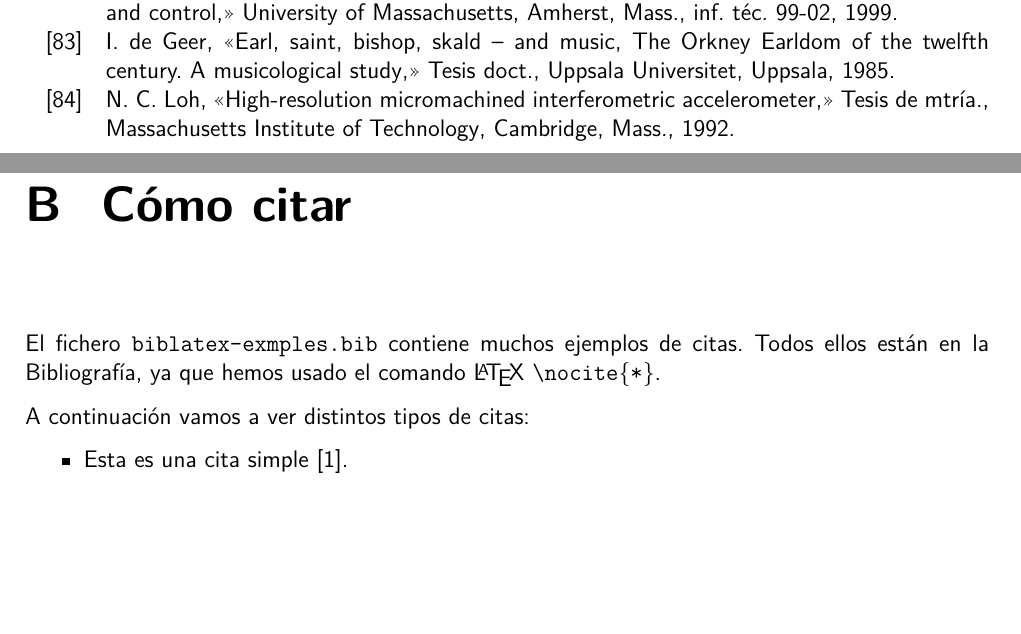
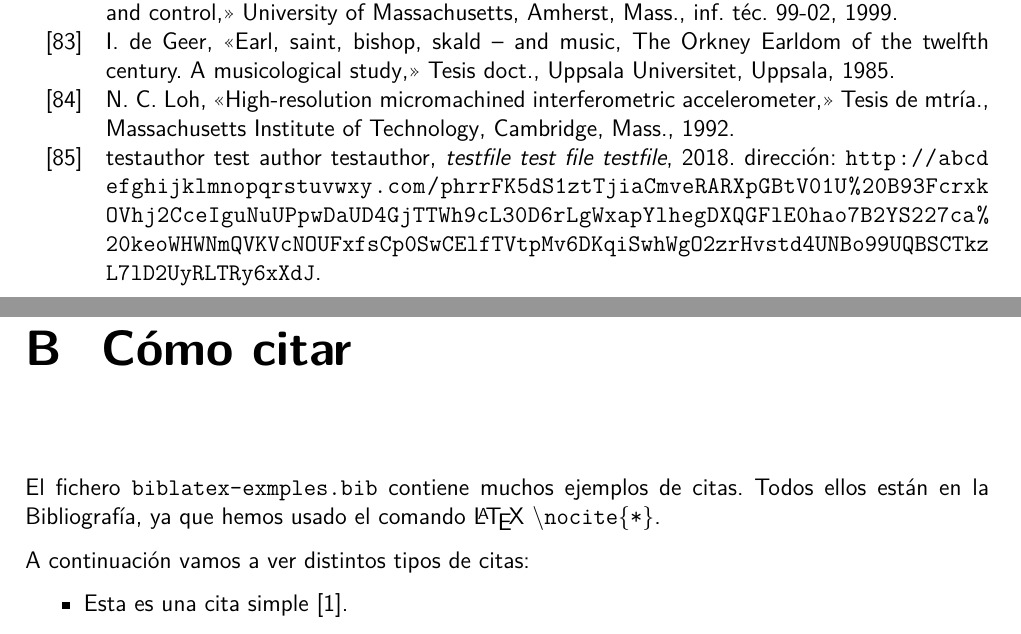
Before and after one commit to IAAA-Lab/tfg-tfm-template, a LaTeX document (main.tex, which reads biblatex-examples.bib): two parts of pages 19 and 22 of 24, joined at a grey line, cut so that both start at the same text, the shorter picture padded with empty space. Compiled offline with pdfLaTeX.

Commit message:
Resuelto el corte de URL en la bibliografía

```diff
--- a/biblatex-examples.bib
+++ b/biblatex-examples.bib
@@ -1663,3 +1663,10 @@
                   the \texttt{type} field in the database file which uses a
                   localization key},
 }
+
+@misc{Test.2018,
+  author = {{testauthor test author testauthor}},
+  year   = {2018},
+  title  = {{testfile test file testfile}},
+  url    = {http://abcdefghijklmnopqrstuvwxy.com/phrrFK5dS1ztTjiaCmveRARXpGBtV01U%20B93FcrxkOVhj2CceIguNuUPpwDaUD4GjTTWh9cL30D6rLgWxapYlhegDXQGFlE0hao7B2YS227ca%20keoWHWNmQVKVcNOUFxfsCp0SwCElfTVtpMv6DKqiSwhWgO2zrHvstd4UNBo99UQBSCTkzL7lD2UyRLTRy6xXdJ}
+}
--- a/main.tex
+++ b/main.tex
@@ -234,7 +248,7 @@ no se debe hablar de lo que se va a hacer sino de lo que se ha hecho.
 \chapter{Cómo citar}
 
 El fichero \texttt{biblatex-exmples.bib} contiene muchos ejemplos de citas.
-Todos ellos están en la Bibliografía, ya que hemos usado el comando \LaTeX{} \texttt{\char`\\nocite\{*\}}.
+Todos ellos están en la Bibliografía, ya que hemos usado el comando \LaTeX{} \texttt{\textbackslash nocite\{*\}}.
 
 A continuación vamos a ver distintos tipos de citas:
 \begin{itemize}
```
Also changed, not shown: main.tex (16 more changed lines).
